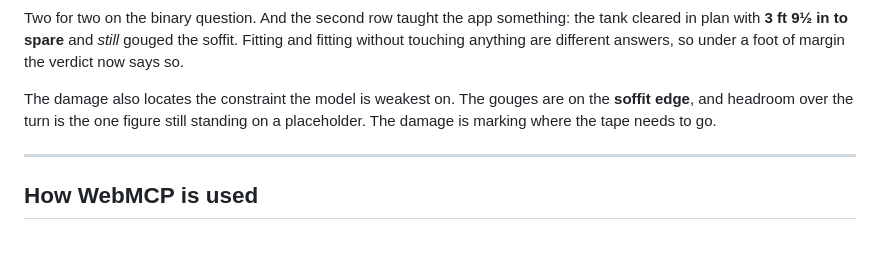
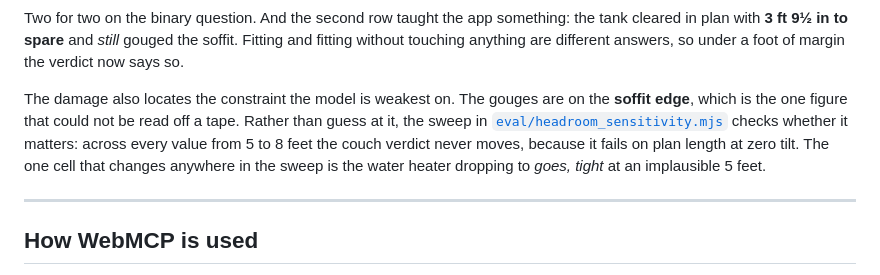
Before and after one commit to JonathanSolvesProblems/elbow-room, a Markdown page: README.md, the part around the change. GitHub-like rendering; blank space fills up the shorter version.

Commit message:
README: headroom is estimated with a published sweep, not a placeholder

```diff
--- a/README.md
+++ b/README.md
@@ -83,8 +83,11 @@ in plan with **3 ft 9½ in to spare** and *still* gouged the soffit. Fitting and
 touching anything are different answers, so under a foot of margin the verdict now says so.
 
 The damage also locates the constraint the model is weakest on. The gouges are on the **soffit
-edge**, and headroom over the turn is the one figure still standing on a placeholder. The damage is
-marking where the tape needs to go.
+edge**, which is the one figure that could not be read off a tape. Rather than guess at it, the sweep
+in [`eval/headroom_sensitivity.mjs`](eval/headroom_sensitivity.mjs) checks whether it matters: across
+every value from 5 to 8 feet the couch verdict never moves, because it fails on plan length at zero
+tilt. The one cell that changes anywhere in the sweep is the water heater dropping to *goes, tight*
+at an implausible 5 feet.
 
 ---
 
```
